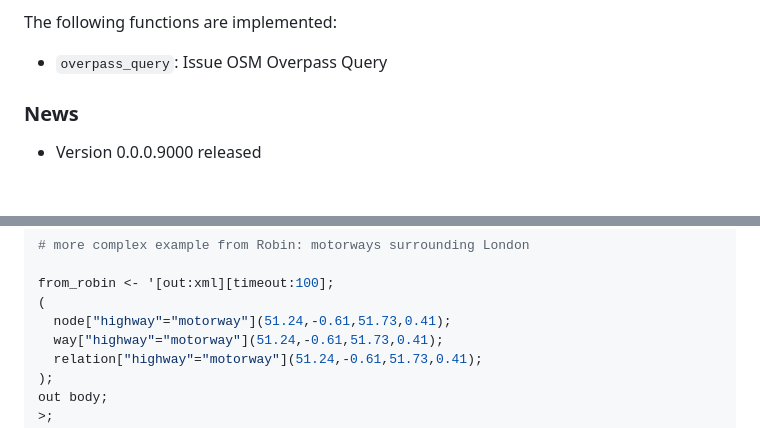
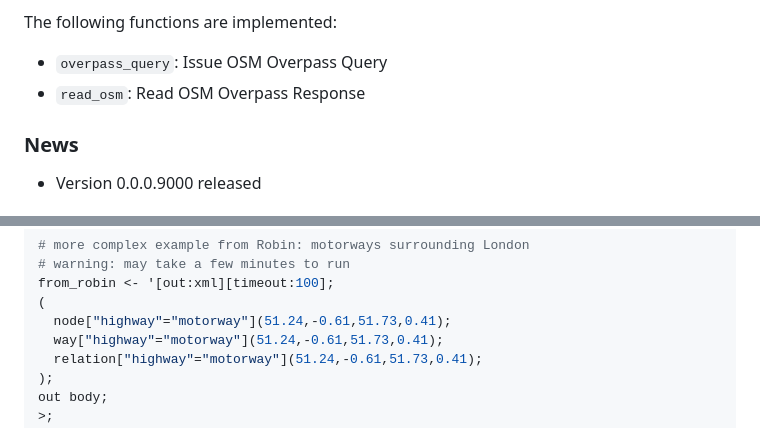
Before and after one commit to ropensci/osmdata, a Markdown page: README.md, 2 parts joined by grey strips. Rendered like a GitHub page.

````diff
--- a/README.md
+++ b/README.md
@@ -6,6 +6,7 @@ Here's an [RPub](http://rpubs.com/hrbrmstr/overpass) for `overpass` that I'll co
 The following functions are implemented:
 
 -   `overpass_query`: Issue OSM Overpass Query
+-   `read_osm`: Read OSM Overpass Response
 
 ### News
 
@@ -103,7 +104,7 @@ plot(awy)
 
 ``` r
 # more complex example from Robin: motorways surrounding London
-
+# warning: may take a few minutes to run
 from_robin <- '[out:xml][timeout:100];
 (
   node["highway"="motorway"](51.24,-0.61,51.73,0.41);
````
Also changed, not shown: other parts of README.md (+1 -1 lines), README-from_robin-1.png, 10 other files.
